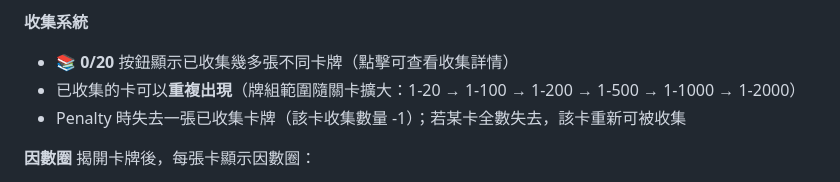
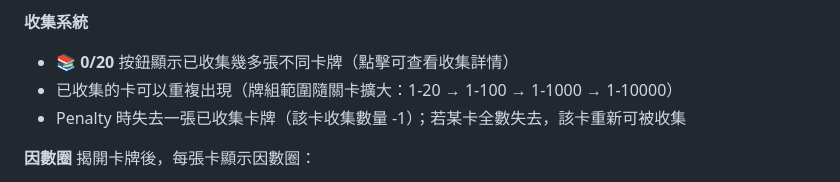
Before and after one commit to ai-lish/square-bun, a Markdown page: README.md, the part around the change. Drawn GitHub-style.

Commit message:
docs: update level progression to 1-20→1-100→1-1000→1-10000

```diff
--- a/README.md
+++ b/README.md
@@ -79,7 +79,7 @@ Pure client-side HTML game — 平方包 (Square Bun) 桌遊練習模式。
 
 **收集系統**
 - 📚 **0/20** 按鈕顯示已收集幾多張不同卡牌（點擊可查看收集詳情）
-- 已收集的卡可以**重複出現**（牌組範圍隨關卡擴大：1-20 → 1-100 → 1-200 → 1-500 → 1-1000 → 1-2000）
+- 已收集的卡可以重複出現（牌組範圍隨關卡擴大：1-20 → 1-100 → 1-1000 → 1-10000）
 - Penalty 時失去一張已收集卡牌（該卡收集數量 -1）；若某卡全數失去，該卡重新可被收集
 
 **因數圈**
```
